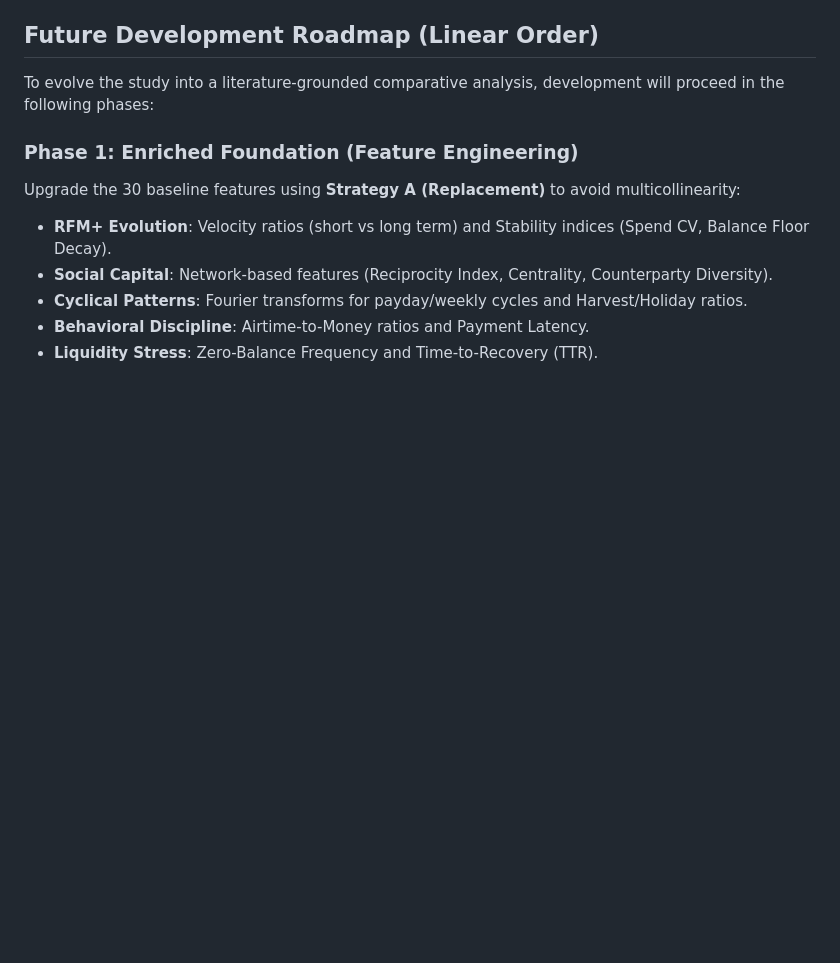
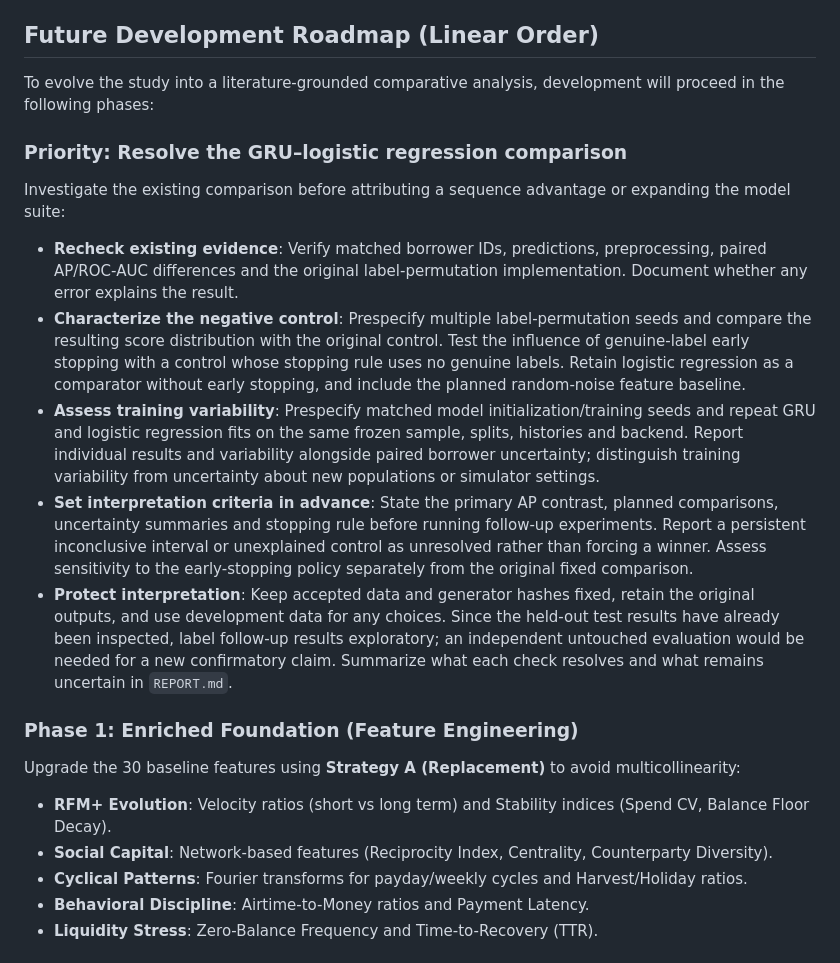
Before and after one commit to attabeezy/seqcredit, a Markdown page: docs/PROJECT.md, the part around the change. Drawn GitHub-style; blank space fills up the shorter version.

Commit message:
docs: update project documentation, report, and add permutation plan

```diff
--- a/docs/PROJECT.md
+++ b/docs/PROJECT.md
@@ -28,6 +28,15 @@ On 2026-10-24, the user accepted the current parameters and sample. This accepta
 ## Future Development Roadmap (Linear Order)
 To evolve the study into a literature-grounded comparative analysis, development will proceed in the following phases:
 
+### Priority: Resolve the GRU–logistic regression comparison
+Investigate the existing comparison before attributing a sequence advantage or expanding the model suite:
+
+- **Recheck existing evidence**: Verify matched borrower IDs, predictions, preprocessing, paired AP/ROC-AUC differences and the original label-permutation implementation. Document whether any error explains the result.
+- **Characterize the negative control**: Prespecify multiple label-permutation seeds and compare the resulting score distribution with the original control. Test the influence of genuine-label early stopping with a control whose stopping rule uses no genuine labels. Retain logistic regression as a comparator without early stopping, and include the planned random-noise feature baseline.
+- **Assess training variability**: Prespecify matched model initialization/training seeds and repeat GRU and logistic regression fits on the same frozen sample, splits, histories and backend. Report individual results and variability alongside paired borrower uncertainty; distinguish training variability from uncertainty about new populations or simulator settings.
+- **Set interpretation criteria in advance**: State the primary AP contrast, planned comparisons, uncertainty summaries and stopping rule before running follow-up experiments. Report a persistent inconclusive interval or unexplained control as unresolved rather than forcing a winner. Assess sensitivity to the early-stopping policy separately from the original fixed comparison.
+- **Protect interpretation**: Keep accepted data and generator hashes fixed, retain the original outputs, and use development data for any choices. Since the held-out test results have already been inspected, label follow-up results exploratory; an independent untouched evaluation would be needed for a new confirmatory claim. Summarize what each check resolves and what remains uncertain in `REPORT.md`.
+
 ### Phase 1: Enriched Foundation (Feature Engineering)
 Upgrade the 30 baseline features using **Strategy A (Replacement)** to avoid multicollinearity:
 - **RFM+ Evolution**: Velocity ratios (short vs long term) and Stability indices (Spend CV, Balance Floor Decay).
```
Also changed, not shown: docs/PERMUTATION_PLAN.md (added, +23 -0 lines), docs/REPORT.md (+4 -0 lines).
